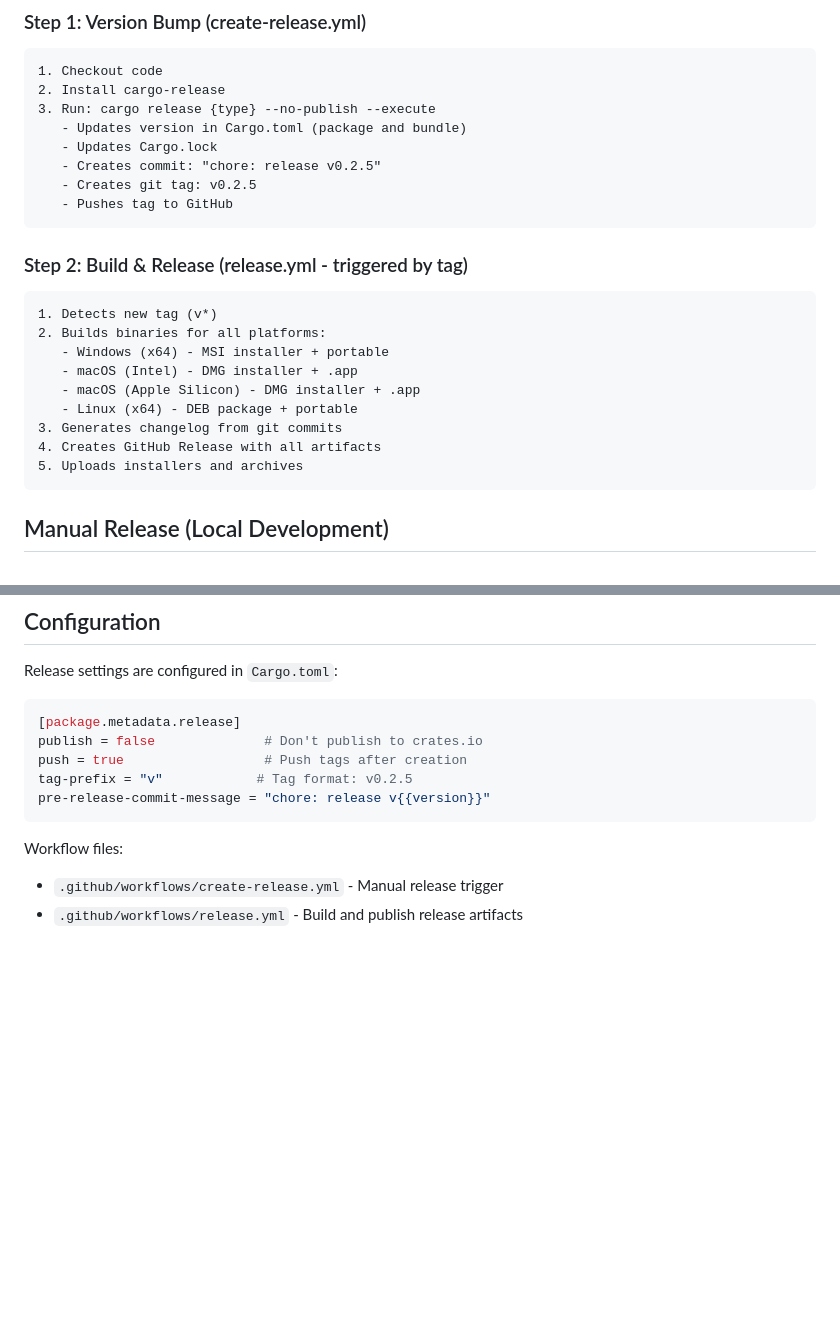
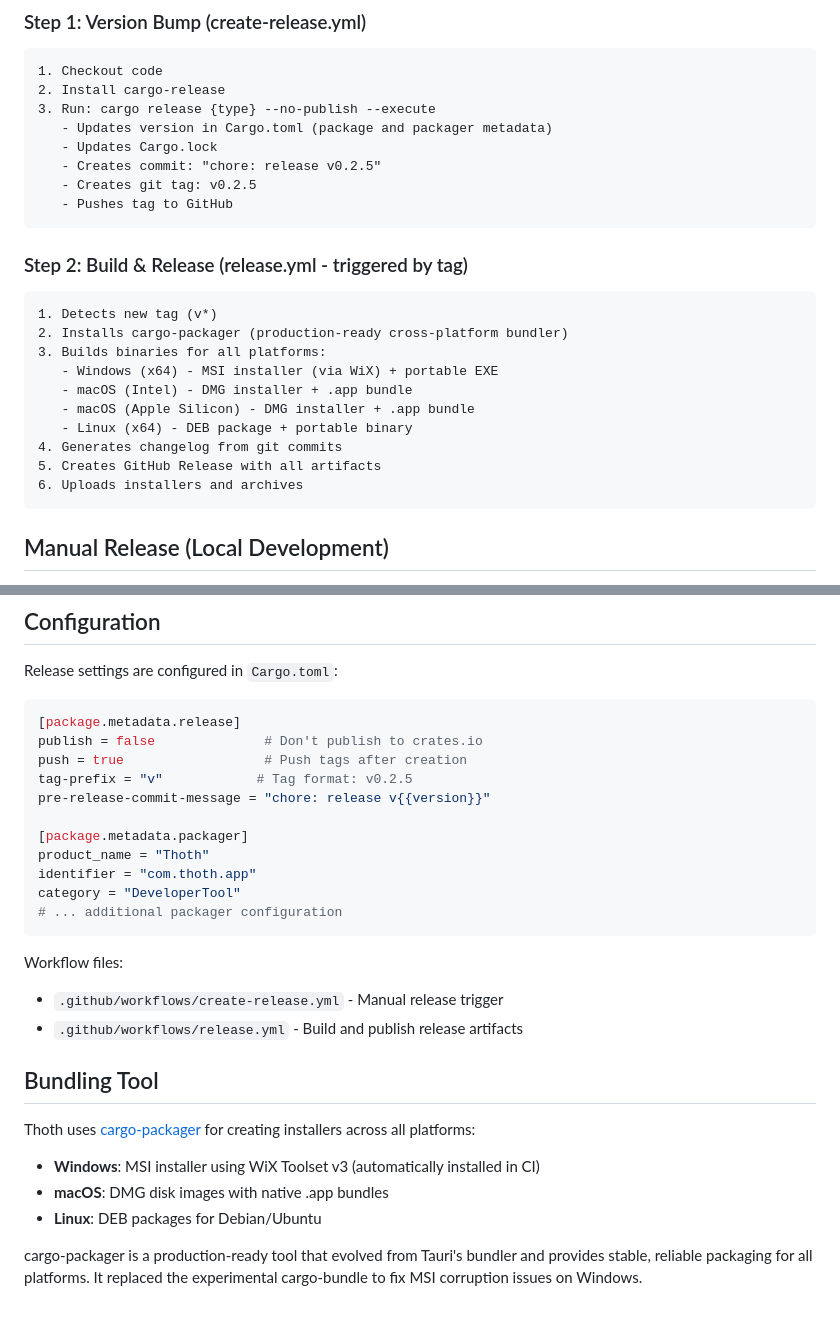
Before and after one commit to anitnilay20/thoth, a Markdown page: docs/RELEASE_PROCESS.md, 2 parts joined by grey strips. Drawn GitHub-style; blank space fills up the shorter version.

````diff
--- a/docs/RELEASE_PROCESS.md
+++ b/docs/RELEASE_PROCESS.md
@@ -53,7 +53,7 @@ When you trigger the workflow, the following happens automatically:
 1. Checkout code
 2. Install cargo-release
 3. Run: cargo release {type} --no-publish --execute
-   - Updates version in Cargo.toml (package and bundle)
+   - Updates version in Cargo.toml (package and packager metadata)
    - Updates Cargo.lock
    - Creates commit: "chore: release v0.2.5"
    - Creates git tag: v0.2.5
@@ -64,14 +64,15 @@ When you trigger the workflow, the following happens automatically:
 
 ```
 1. Detects new tag (v*)
-2. Builds binaries for all platforms:
-   - Windows (x64) - MSI installer + portable
-   - macOS (Intel) - DMG installer + .app
-   - macOS (Apple Silicon) - DMG installer + .app
-   - Linux (x64) - DEB package + portable
-3. Generates changelog from git commits
-4. Creates GitHub Release with all artifacts
-5. Uploads installers and archives
+2. Installs cargo-packager (production-ready cross-platform bundler)
+3. Builds binaries for all platforms:
+   - Windows (x64) - MSI installer (via WiX) + portable EXE
+   - macOS (Intel) - DMG installer + .app bundle
+   - macOS (Apple Silicon) - DMG installer + .app bundle
+   - Linux (x64) - DEB package + portable binary
+4. Generates changelog from git commits
+5. Creates GitHub Release with all artifacts
+6. Uploads installers and archives
 ```
 
 ## Manual Release (Local Development)
@@ -210,9 +211,25 @@ publish = false              # Don't publish to crates.io
 push = true                  # Push tags after creation
 tag-prefix = "v"            # Tag format: v0.2.5
 pre-release-commit-message = "chore: release v{{version}}"
+
+[package.metadata.packager]
+product_name = "Thoth"
+identifier = "com.thoth.app"
+category = "DeveloperTool"
+# ... additional packager configuration
 ```
 
 Workflow files:
 
 - `.github/workflows/create-release.yml` - Manual release trigger
 - `.github/workflows/release.yml` - Build and publish release artifacts
+
+## Bundling Tool
+
+Thoth uses [cargo-packager](https://github.com/crabnebula-dev/cargo-packager) for creating installers across all platforms:
+
+- **Windows**: MSI installer using WiX Toolset v3 (automatically installed in CI)
+- **macOS**: DMG disk images with native .app bundles
+- **Linux**: DEB packages for Debian/Ubuntu
+
+cargo-packager is a production-ready tool that evolved from Tauri's bundler and provides stable, reliable packaging for all platforms. It replaced the experimental cargo-bundle to fix MSI corruption issues on Windows.
````
Also changed, not shown: README.md (+56 -5 lines).
